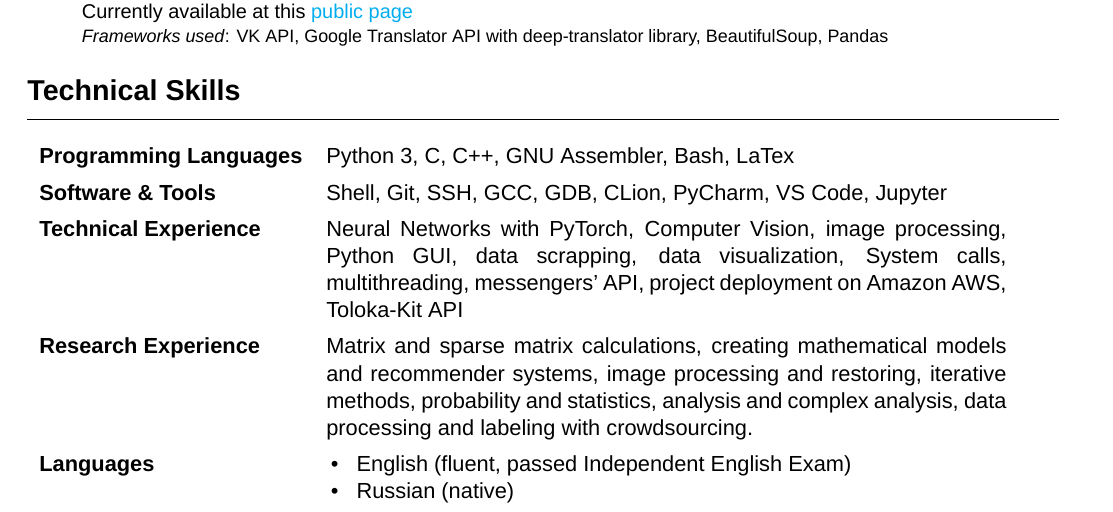
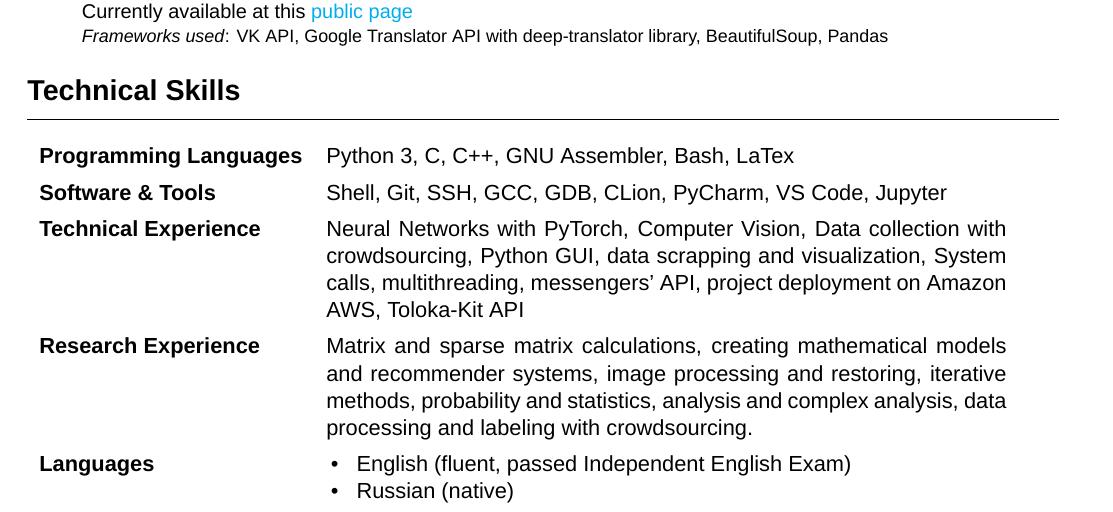
Before and after one commit to wwwwwert/resume, a LaTeX CV (resume.tex): part of the page, cut so that both start at the same text. Compiled offline with XeLaTeX; a missing font is replaced by an installed copy or a similar font.

Commit message:
resume edited

```diff
--- a/resume.tex
+++ b/resume.tex
@@ -92,8 +92,8 @@
 \begin{tabular}{ l p{12cm}l }
     \textbf{Programming Languages} & Python 3, C, C++, GNU Assembler, Bash, LaTex \\ [0.8ex]
     \textbf{Software \& Tools} & Shell, Git, SSH, GCC, GDB, CLion, PyCharm, VS Code, Jupyter \\ [0.8ex]
-    \textbf{Technical Experience} & Neural Networks with PyTorch, Computer Vision, image processing, Python GUI,
-    data scrapping, data visualization, System calls, multithreading, messengers' API,
+    \textbf{Technical Experience} & Neural Networks with PyTorch, Computer Vision, Data collection with crowdsourcing, Python GUI,
+    data scrapping and visualization, System calls, multithreading, messengers' API,
     project deployment on Amazon AWS, Toloka-Kit API \\ [0.8ex]
     \textbf{Research Experience} & Matrix and sparse matrix calculations, creating mathematical models and recommender systems,
     image processing and restoring, iterative methods, probability and statistics, analysis and complex analysis, data processing and labeling with crowdsourcing. \\ [0.8ex]
```
Also changed, not shown: resume.pdf.
